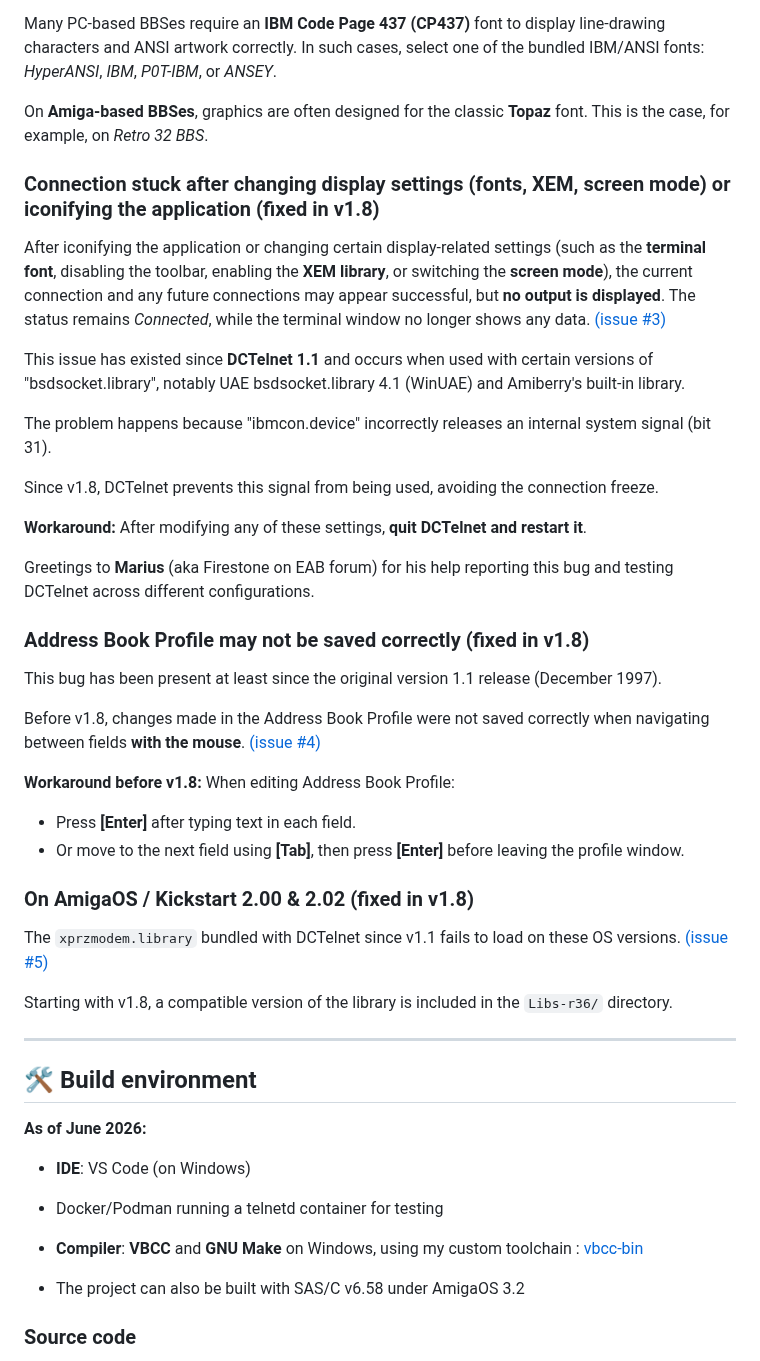
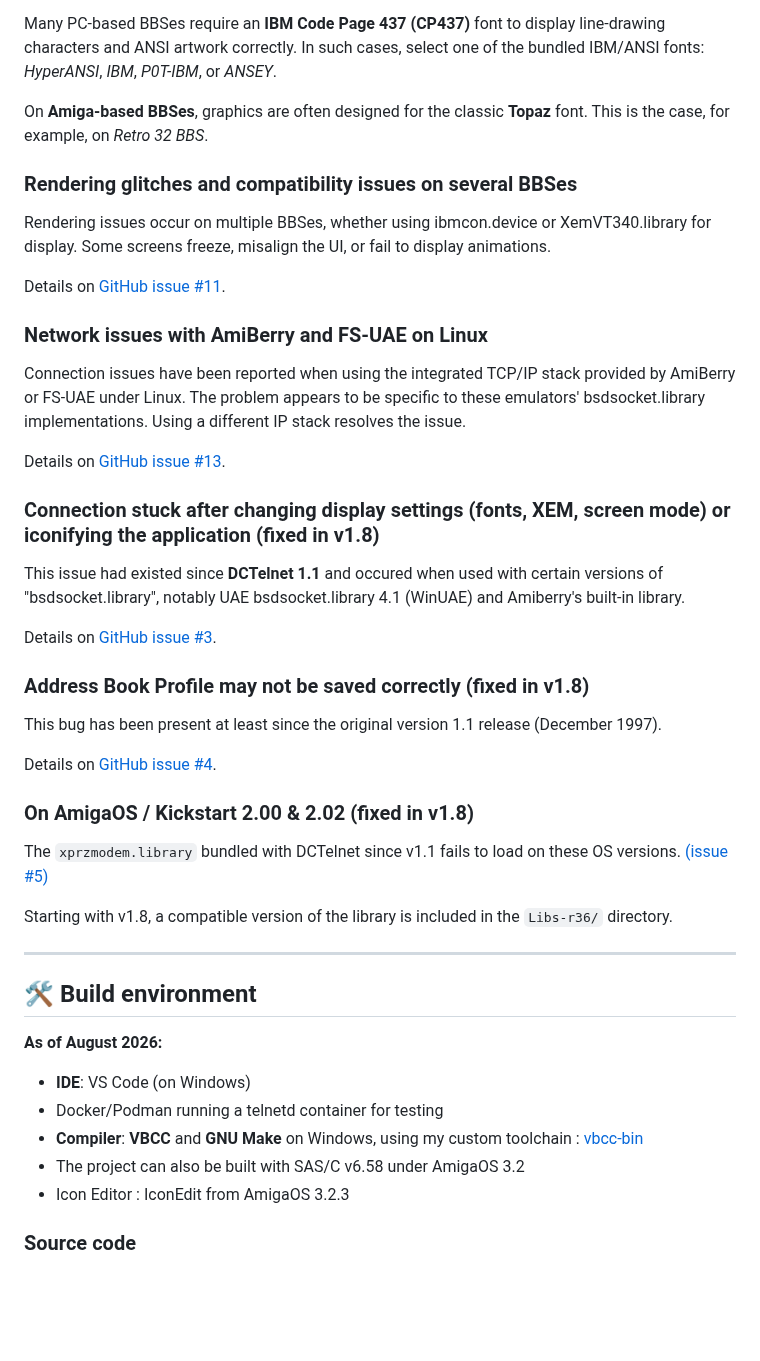
Before and after one commit to bruno-frederic/dctelnet, a Markdown page: README.md, the part around one of its changes. Rendered like a GitHub page; blank space fills up the shorter version.

```diff
--- a/README.md
+++ b/README.md
@@ -108,37 +114,36 @@ Many PC-based BBSes require an **IBM Code Page 437 (CP437)** font to display lin
 On **Amiga-based BBSes**, graphics are often designed for the classic **Topaz** font. This is the case, for example, on *Retro 32 BBS*.
 
 
+### Rendering glitches and compatibility issues on several BBSes
+
+Rendering issues occur on multiple BBSes, whether using ibmcon.device or
+XemVT340.library for display. Some screens freeze, misalign the UI, or fail
+to display animations.
+
+Details on [GitHub issue #11](https://github.com/bruno-frederic/dctelnet/issues/11).
+
+
+### Network issues with AmiBerry and FS-UAE on Linux
+
+Connection issues have been reported when using the integrated TCP/IP stack provided by AmiBerry or FS-UAE under Linux. The problem appears to be specific to these emulators' bsdsocket.library implementations. Using a different IP stack resolves the issue.
+
+Details on [GitHub issue #13](https://github.com/bruno-frederic/dctelnet/issues/13).
+
+
 ### Connection stuck after changing display settings (fonts, XEM, screen mode) or iconifying the application (fixed in v1.8)
 
-
-After iconifying the application or changing certain display-related settings (such as the **terminal font**, disabling the toolbar, enabling the **XEM library**, or switching the **screen mode**), the current connection and any future connections may appear successful, but **no output is displayed**. The status remains *Connected*, while the terminal window no longer shows any data. [(issue #3)](https://github.com/bruno-frederic/dctelnet/issues/3)
-
-This issue has existed since **DCTelnet 1.1** and occurs when used with certain
+This issue had existed since **DCTelnet 1.1** and occured when used with certain
 versions of "bsdsocket.library", notably UAE bsdsocket.library 4.1 (WinUAE)
 and Amiberry's built-in library.
 
-The problem happens because "ibmcon.device" incorrectly releases an internal
-system signal (bit 31).
+Details on [GitHub issue #3](https://github.com/bruno-frederic/dctelnet/issues/3).
 
-Since v1.8, DCTelnet prevents this signal from being used, avoiding the
-connection freeze.
-
-**Workaround:**
-After modifying any of these settings, **quit DCTelnet and restart it**.
-
-Greetings to **Marius** (aka Firestone on EAB forum) for his help reporting
-this bug and testing DCTelnet across different configurations.
 
 ### Address Book Profile may not be saved correctly (fixed in v1.8)
 
 This bug has been present at least since the original version 1.1 release (December 1997).
 
-Before v1.8, changes made in the Address Book Profile were not saved
-correctly when navigating between fields **with the mouse**. [(issue #4)](https://github.com/bruno-frederic/dctelnet/issues/4)
-
-**Workaround before v1.8:** When editing Address Book Profile:
-- Press **[Enter]** after typing text in each field.
-- Or move to the next field using **[Tab]**, then press **[Enter]** before leaving the profile window.
+Details on [GitHub issue #4](https://github.com/bruno-frederic/dctelnet/issues/4).
 
 
 ### On AmigaOS / Kickstart 2.00 & 2.02 (fixed in v1.8)
@@ -151,14 +156,14 @@ Starting with v1.8, a compatible version of the library is included in the `Libs
 
 ## 🛠️ Build environment
 
-**As of June 2026:**
+**As of August 2026:**
 
 - **IDE**: VS Code (on Windows)
 - Docker/Podman running a telnetd container for testing
 - **Compiler**: **VBCC** and **GNU Make** on Windows, using my custom toolchain :
   [vbcc-bin](https://github.com/bruno-frederic/vbcc-bin/tree/Bruno_toolchain)
-
 - The project can also be built with SAS/C v6.58 under AmigaOS 3.2
+- Icon Editor : IconEdit from AmigaOS 3.2.3
 
 ### Source code
 
```
Also changed, not shown: other parts of README.md (+35 -29 lines), assets/screenshot.png, 4 other files.
